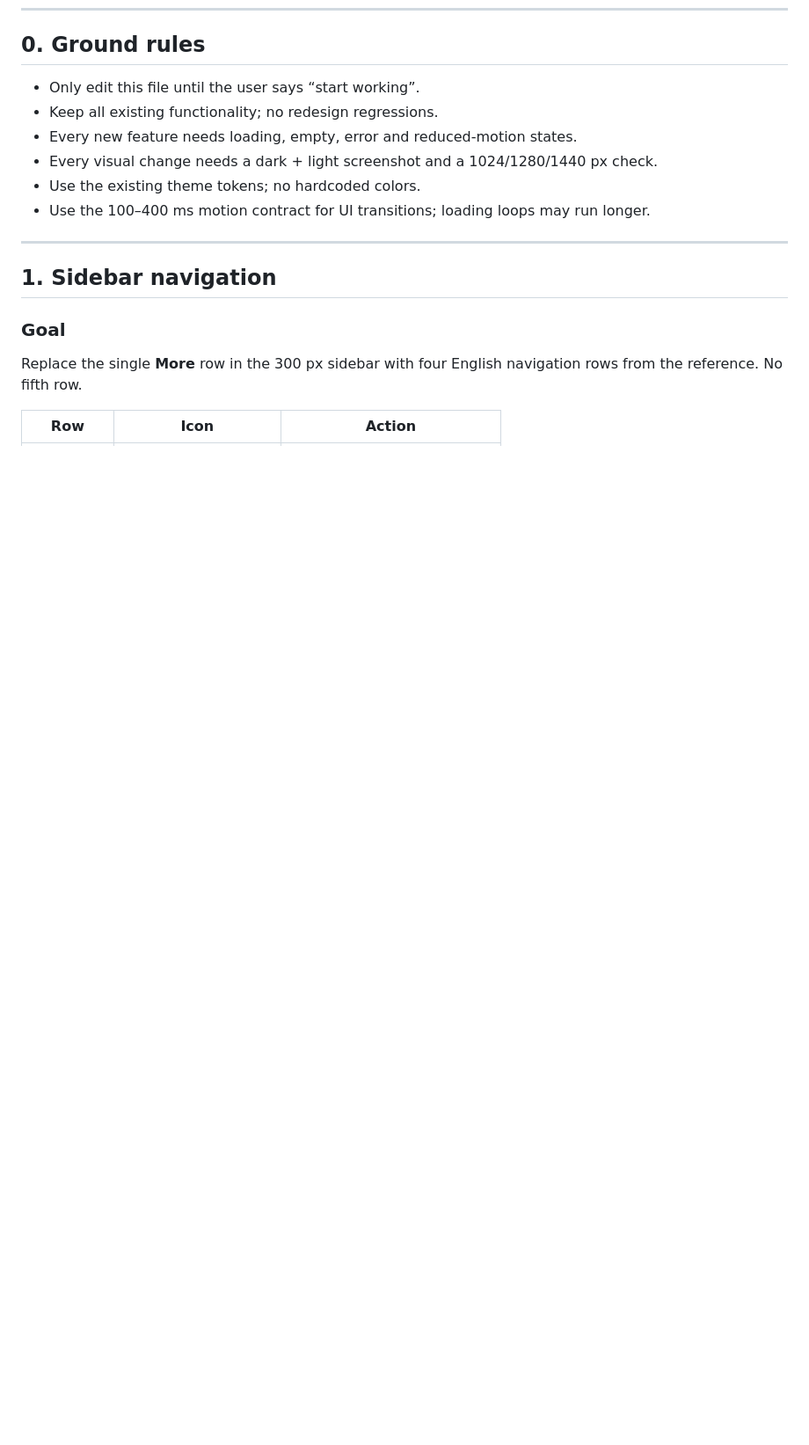
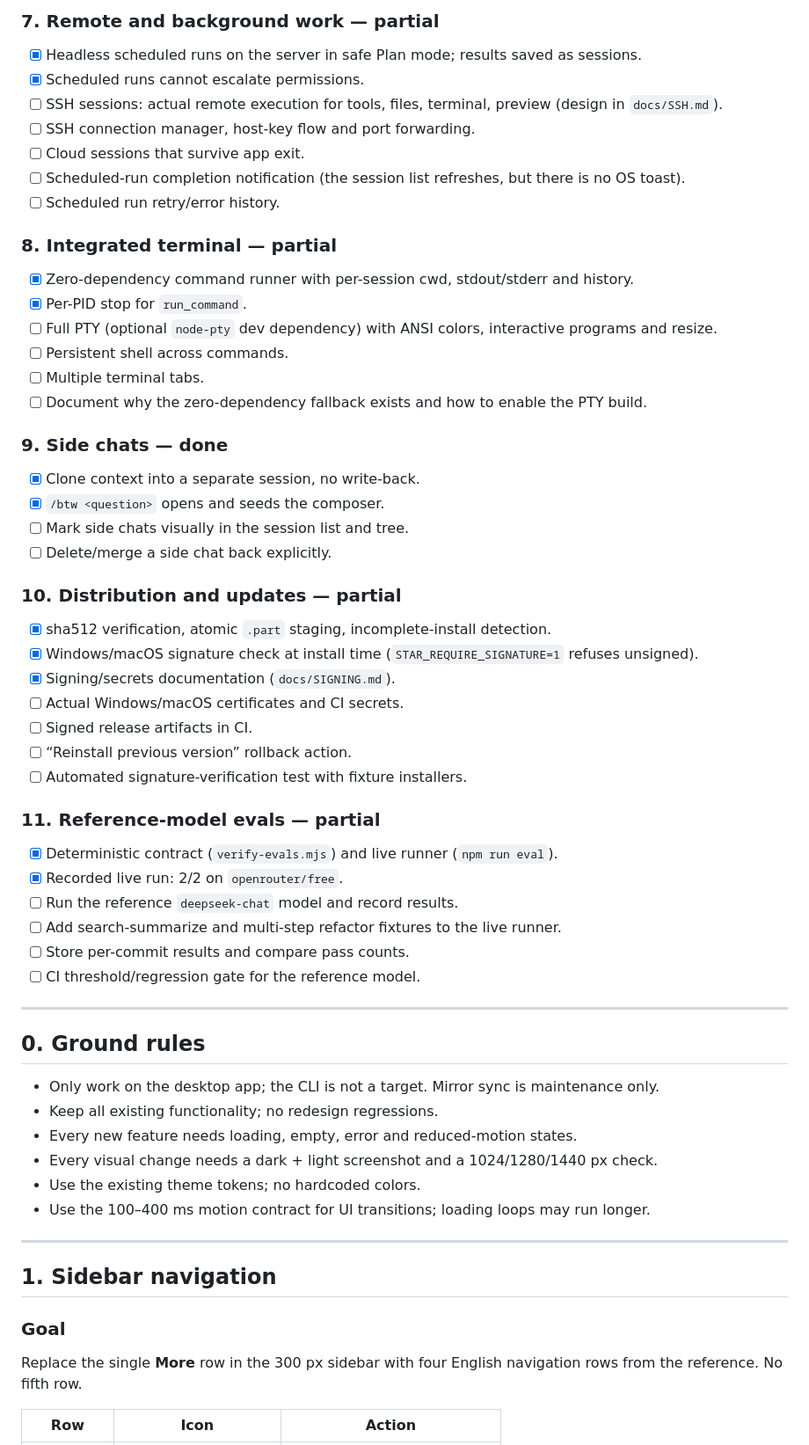
Before and after one commit to Star-Code-Prod/Star-Code, a Markdown page: TODO.md, the part around one of its changes. Shown at 88% size. GitHub-like rendering; blank space fills up the shorter version.

```diff
--- a/TODO.md
+++ b/TODO.md
@@ -17,6 +65,48 @@
+### 7. Remote and background work — partial
+- [x] Headless scheduled runs on the server in safe Plan mode; results saved as sessions.
+- [x] Scheduled runs cannot escalate permissions.
+- [ ] SSH sessions: actual remote execution for tools, files, terminal, preview (design in `docs/SSH.md`).
+- [ ] SSH connection manager, host-key flow and port forwarding.
+- [ ] Cloud sessions that survive app exit.
+- [ ] Scheduled-run completion notification (the session list refreshes, but there is no OS toast).
+- [ ] Scheduled run retry/error history.
+
+### 8. Integrated terminal — partial
+- [x] Zero-dependency command runner with per-session cwd, stdout/stderr and history.
+- [x] Per-PID stop for `run_command`.
+- [ ] Full PTY (optional `node-pty` dev dependency) with ANSI colors, interactive programs and resize.
+- [ ] Persistent shell across commands.
+- [ ] Multiple terminal tabs.
+- [ ] Document why the zero-dependency fallback exists and how to enable the PTY build.
+
+### 9. Side chats — done
+- [x] Clone context into a separate session, no write-back.
+- [x] `/btw <question>` opens and seeds the composer.
+- [ ] Mark side chats visually in the session list and tree.
+- [ ] Delete/merge a side chat back explicitly.
+
+### 10. Distribution and updates — partial
+- [x] sha512 verification, atomic `.part` staging, incomplete-install detection.
+- [x] Windows/macOS signature check at install time (`STAR_REQUIRE_SIGNATURE=1` refuses unsigned).
+- [x] Signing/secrets documentation (`docs/SIGNING.md`).
+- [ ] Actual Windows/macOS certificates and CI secrets.
+- [ ] Signed release artifacts in CI.
+- [ ] “Reinstall previous version” rollback action.
+- [ ] Automated signature-verification test with fixture installers.
+
+### 11. Reference-model evals — partial
+- [x] Deterministic contract (`verify-evals.mjs`) and live runner (`npm run eval`).
+- [x] Recorded live run: 2/2 on `openrouter/free`.
+- [ ] Run the reference `deepseek-chat` model and record results.
+- [ ] Add search-summarize and multi-step refactor fixtures to the live runner.
+- [ ] Store per-commit results and compare pass counts.
+- [ ] CI threshold/regression gate for the reference model.
+
+---
+
 ## 0. Ground rules
 
-- Only edit this file until the user says “start working”.
+- Only work on the desktop app; the CLI is not a target. Mirror sync is maintenance only.
 - Keep all existing functionality; no redesign regressions.
 - Every new feature needs loading, empty, error and reduced-motion states.
 - Every visual change needs a dark + light screenshot and a 1024/1280/1440 px check.
```
Also changed, not shown: other parts of TODO.md (+51 -3 lines).
